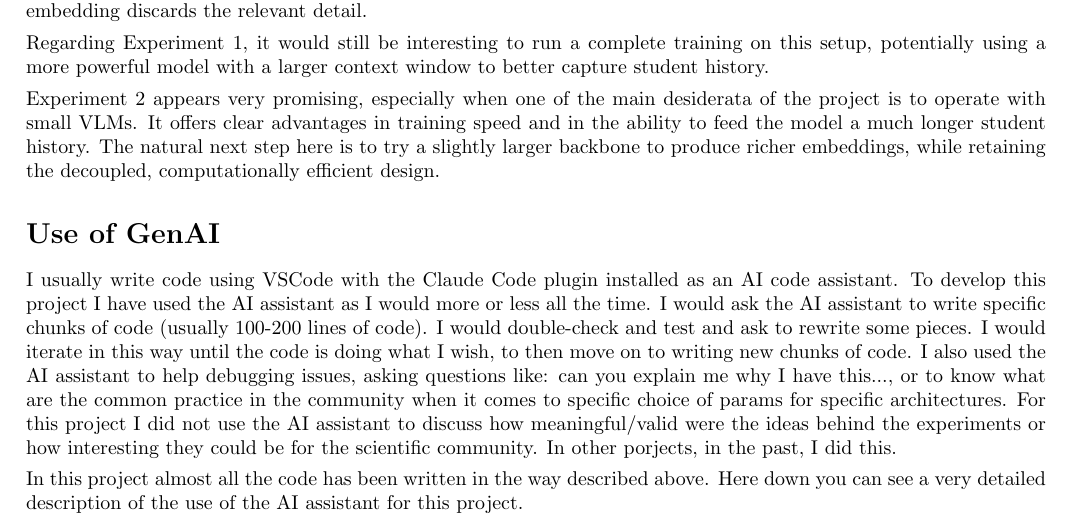
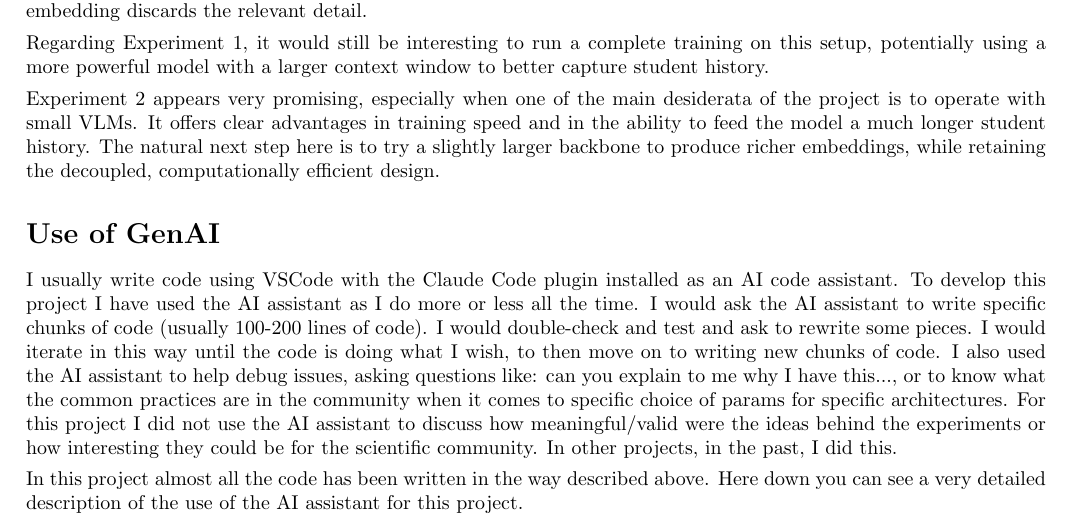
Before and after one commit to montoneguglielmo/student-kt-vlm, a LaTeX document (report/technical_report.tex): part of page 2 of 3, cut so that both start at the same text. Compiled offline with pdfLaTeX.

Commit message:
small fixes

```diff
--- a/report/technical_report.tex
+++ b/report/technical_report.tex
@@ -123,14 +123,14 @@ the decoupled, computationally efficient design.
 
 \section*{Use of GenAI}
 I usually write code using VSCode with the Claude Code plugin installed as an AI code assistant.
-To develop this project I have used the AI assistant as I would more or less all the time.
+To develop this project I have used the AI assistant as I do more or less all the time.
 I would ask the AI assistant to write specific chunks of code (usually 100-200 lines of code).
 I would double-check and test and ask to rewrite some pieces.
 I would iterate in this way until the code is doing what I wish, to then move on to writing new chunks of code.
-I also used the AI assistant to help debugging issues, asking questions like: can you explain me why I have this..., or
-to know what are the common practice in the community when it comes to specific choice of params for specific architectures.
+I also used the AI assistant to help debug issues, asking questions like: can you explain to me why I have this..., or
+to know what the common practices are in the community when it comes to specific choice of params for specific architectures.
 For this project I did not use the AI assistant to discuss how meaningful/valid were the ideas behind the experiments or how interesting
-they could be for the scientific community. In other porjects, in the past, I did this.
+they could be for the scientific community. In other projects, in the past, I did this.
 
 In this project almost all the code has been written in the way described above.
 Here down you can see a very detailed description of the use of the AI assistant for this project.
```
Also changed, not shown: report/technical_report.pdf.
